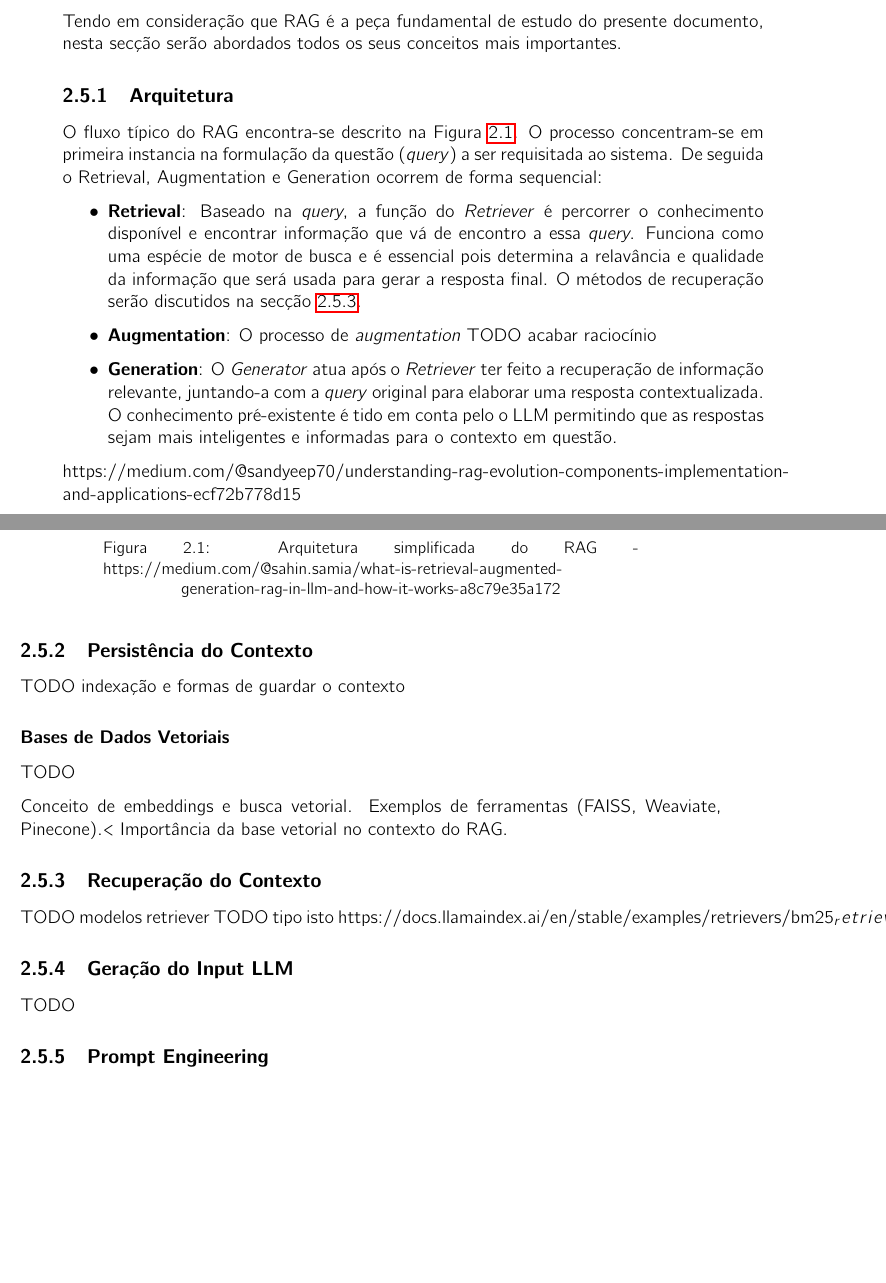
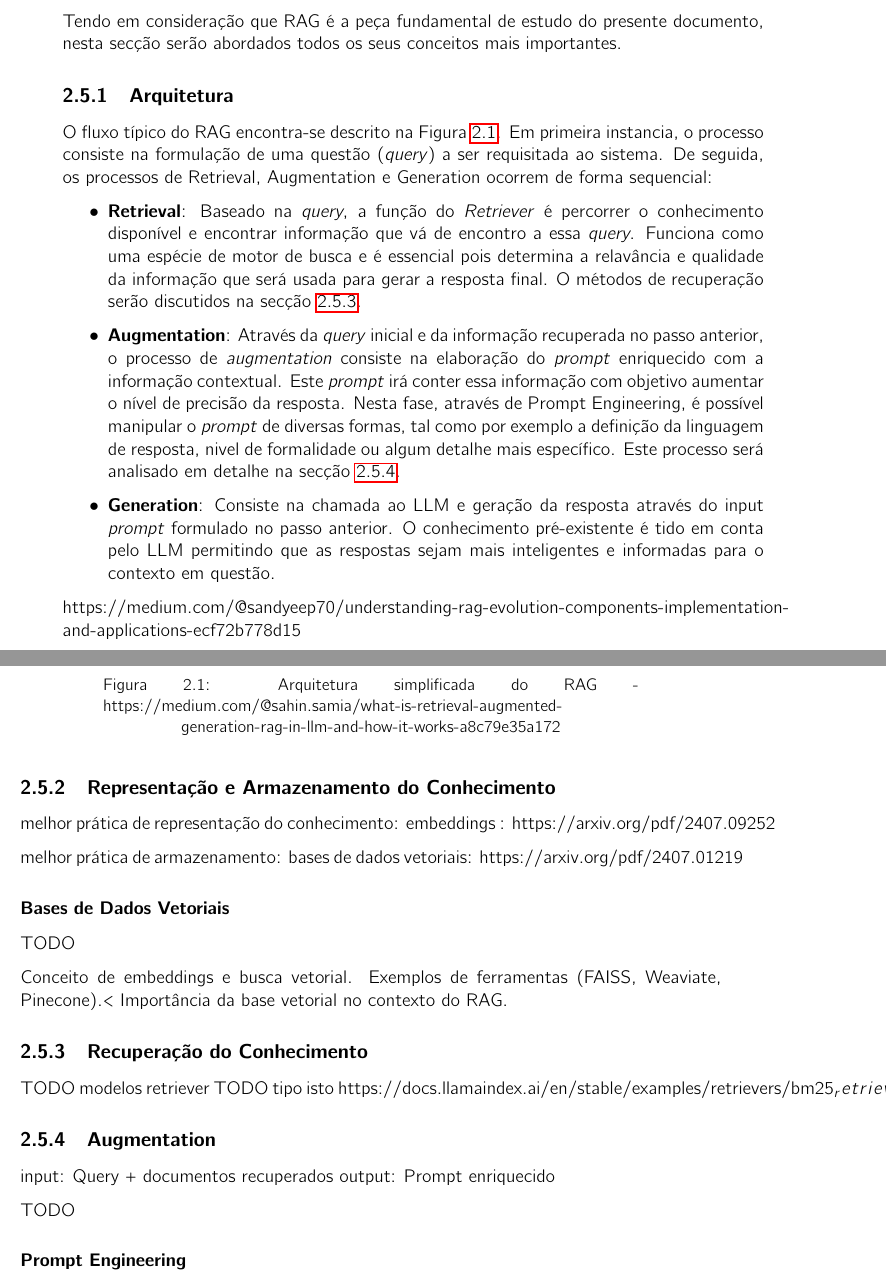
Before and after one commit to ruipedro07/tmdei-dissertation-template, a LaTeX thesis (main.tex, which reads ch2/chapter2.tex): two parts of pages 27 and 28 of 45, joined at a grey line, cut so that both start at the same text, the shorter picture padded with empty space. Compiled offline with pdfLaTeX.

Commit message:
arch feita, começo representaçaõ e armazenamento contexto

```diff
--- a/ch2/chapter2.tex
+++ b/ch2/chapter2.tex
@@ -68,14 +68,15 @@ Tendo em consideração que RAG é a peça fundamental de estudo do presente doc
 \subsection{Arquitetura}
 
 
-O fluxo típico do RAG encontra-se descrito na Figura \ref{fig:acrh-rag}. O processo concentram-se em primeira instancia na formulação da questão (\textit{query}) a ser requisitada ao sistema. De seguida o Retrieval, Augmentation e Generation ocorrem de forma sequencial:
+O fluxo típico do RAG encontra-se descrito na Figura \ref{fig:acrh-rag}. Em primeira instancia, o processo consiste na formulação de uma questão (\textit{query}) a ser requisitada ao sistema. De seguida, os processos de  Retrieval, Augmentation e Generation ocorrem de forma sequencial:
 
 
 \begin{itemize}
     \item \textbf{Retrieval}: Baseado na \textit{query}, a função do \textit{Retriever} é percorrer o conhecimento disponível e encontrar informação que vá de encontro a essa \textit{query}. Funciona como uma espécie de motor de busca e é essencial pois determina a relavância e qualidade da informação que será usada para gerar a resposta final. O métodos de recuperação serão discutidos na secção \ref{recu-context}.
-    \item \textbf{Augmentation}: O processo de \textit{augmentation} TODO acabar raciocínio
-    \item \textbf{Generation}: O \textit{Generator} atua após o \textit{Retriever} ter feito a recuperação de informação relevante, juntando-a com a \textit{query} original para elaborar uma resposta contextualizada. O conhecimento pré-existente é tido em conta pelo o LLM permitindo que as respostas sejam mais inteligentes e informadas para o contexto em questão.
+    \item \textbf{Augmentation}: Através da \textit{query} inicial e da informação recuperada no passo anterior, o processo de \textit{augmentation} consiste na elaboração do \textit{prompt} enriquecido com a informação contextual. Este \textit{prompt} irá conter essa informação com objetivo aumentar o nível de precisão da resposta. Nesta fase, através de Prompt Engineering, é possível manipular o \textit{prompt} de diversas formas, tal como por exemplo a definição da linguagem de resposta, nivel de formalidade ou algum detalhe mais específico. Este processo será analisado em detalhe na secção \ref{augmentation}.
+    \item \textbf{Generation}: Consiste na chamada ao LLM e geração da resposta através do input \textit{prompt} formulado no passo anterior. O conhecimento pré-existente é tido em conta pelo LLM permitindo que as respostas sejam mais inteligentes e informadas para o contexto em questão.
 \end{itemize}
+
 
 
 https://medium.com/@sandyeep70/understanding-rag-evolution-components-implementation-and-applications-ecf72b778d15
@@ -84,16 +85,19 @@ https://medium.com/@sandyeep70/understanding-rag-evolution-components-implementa
 
 \begin{figure}[H]
         \centering
-        \includegraphics[width=0.7\linewidth]{ch2/assets/RAG-ach.png
+        \includegraphics[width=1\linewidth]{ch2/assets/RAG-ach-2.png
         }
         \caption{Arquitetura simplificada do RAG - https://medium.com/@sahin.samia/what-is-retrieval-augmented-generation-rag-in-llm-and-how-it-works-a8c79e35a172}
         \label{fig:acrh-rag}
 \end{figure}
 
 
-\subsection{Persistência do Contexto}
+\subsection{Representação e Armazenamento do Conhecimento}
 
-TODO indexação e formas de guardar o contexto
+melhor prática de representação do conhecimento: embeddings : https://arxiv.org/pdf/2407.09252
+
+melhor prática de armazenamento: bases de dados vetoriais: https://arxiv.org/pdf/2407.01219
+
 
 \subsubsection{Bases de Dados Vetoriais}
 
@@ -104,18 +108,24 @@ Exemplos de ferramentas (FAISS, Weaviate, Pinecone).<
 Importância da base vetorial no contexto do RAG.
 
 
-\subsection{Recuperação do Contexto}
+
+
+\subsection{Recuperação do Conhecimento}
 \label{recu-context}
 
 TODO modelos retriever
 TODO tipo isto https://docs.llamaindex.ai/en/stable/examples/retrievers/bm25_retriever/
 
 
-\subsection{Geração do Input LLM}
+\subsection{Augmentation}
+\label{augmentation}
+
+input: Query + documentos recuperados
+output: Prompt enriquecido
 
 TODO
 
-\subsection{Prompt Engineering}
+\subsubsection{Prompt Engineering}
 
 TODO
 
```
Also changed, not shown: ch2/assets/RAG-ach-2.PNG (added), main.pdf, 4 other files.
